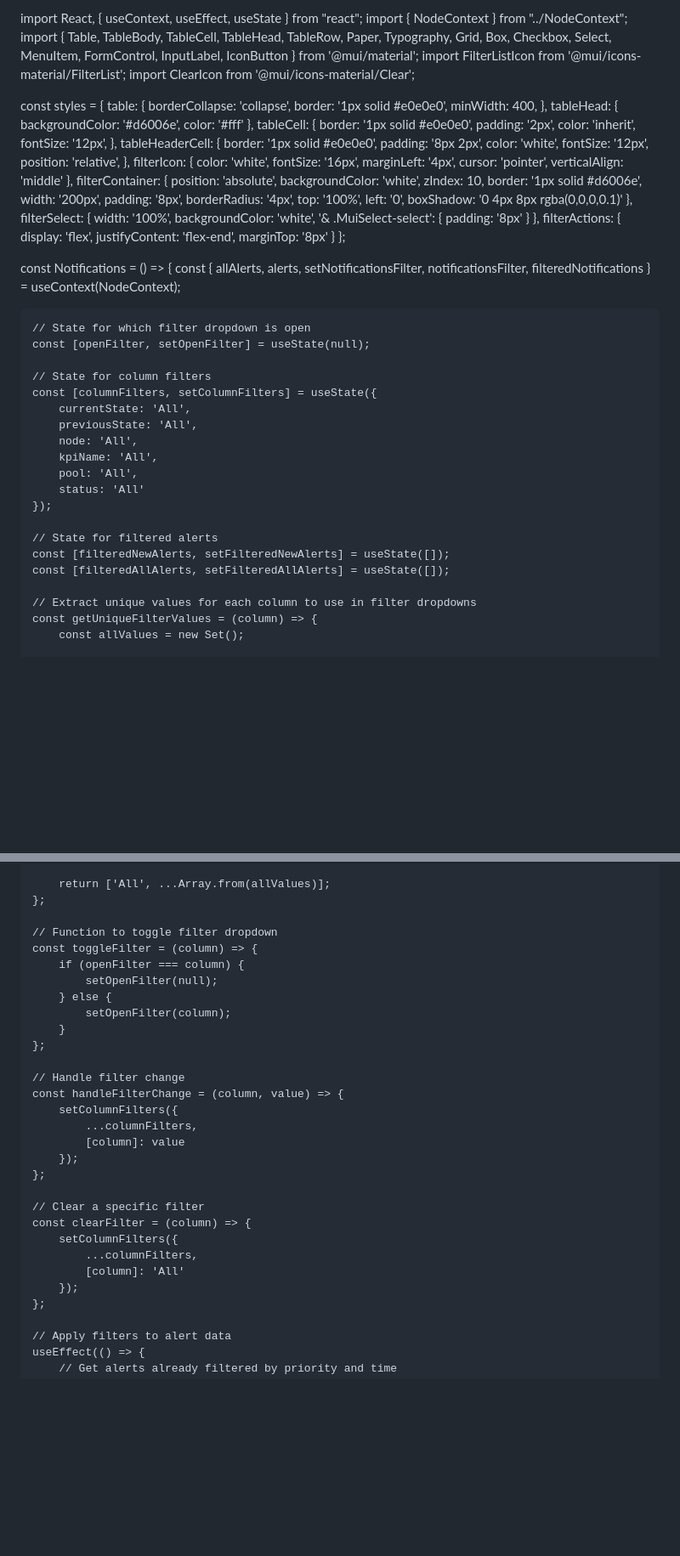
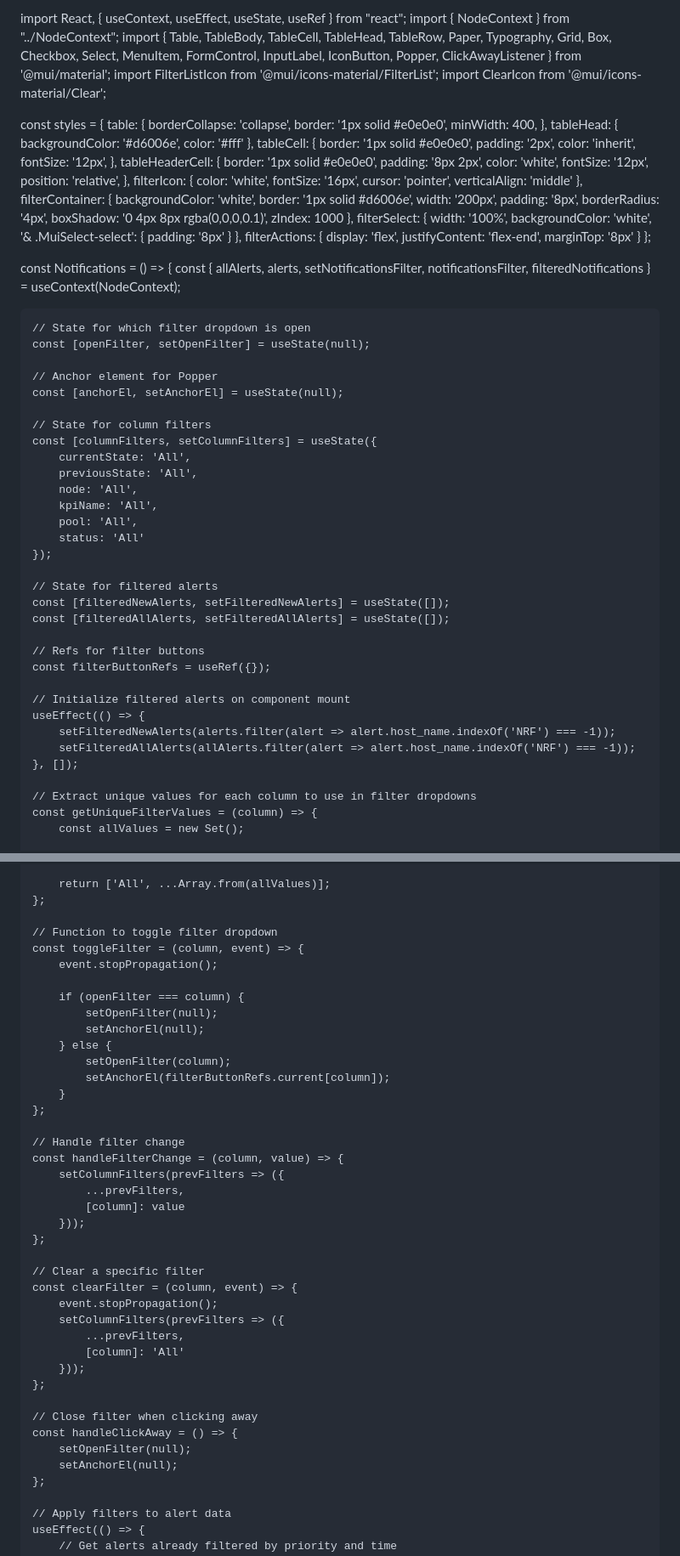
Before and after one commit to narahari27/Javascriptmastered, a Markdown page: README.md, 2 parts joined by grey strips. Shown at 85% size. GitHub-like rendering; blank space fills up the shorter version.

```diff
--- a/README.md
+++ b/README.md
@@ -1,9 +1,9 @@
-import React, { useContext, useEffect, useState } from "react";
+import React, { useContext, useEffect, useState, useRef } from "react";
 import { NodeContext } from "../NodeContext";
 import {
     Table, TableBody, TableCell, TableHead, TableRow, Paper,
     Typography, Grid, Box, Checkbox, Select, MenuItem,
-    FormControl, InputLabel, IconButton
+    FormControl, InputLabel, IconButton, Popper, ClickAwayListener
 } from '@mui/material';
 import FilterListIcon from '@mui/icons-material/FilterList';
 import ClearIcon from '@mui/icons-material/Clear';
@@ -34,21 +34,17 @@ const styles = {
     filterIcon: {
         color: 'white',
         fontSize: '16px',
-        marginLeft: '4px',
         cursor: 'pointer',
         verticalAlign: 'middle'
     },
     filterContainer: {
-        position: 'absolute',
         backgroundColor: 'white',
-        zIndex: 10,
         border: '1px solid #d6006e',
         width: '200px',
         padding: '8px',
         borderRadius: '4px',
-        top: '100%',
-        left: '0',
-        boxShadow: '0 4px 8px rgba(0,0,0,0.1)'
+        boxShadow: '0 4px 8px rgba(0,0,0,0.1)',
+        zIndex: 1000
     },
     filterSelect: {
         width: '100%',
@@ -70,6 +66,9 @@ const Notifications = () => {
     // State for which filter dropdown is open
     const [openFilter, setOpenFilter] = useState(null);
 
+    // Anchor element for Popper
+    const [anchorEl, setAnchorEl] = useState(null);
+
     // State for column filters
     const [columnFilters, setColumnFilters] = useState({
         currentState: 'All',
@@ -83,6 +82,15 @@ const Notifications = () => {
     // State for filtered alerts
     const [filteredNewAlerts, setFilteredNewAlerts] = useState([]);
     const [filteredAllAlerts, setFilteredAllAlerts] = useState([]);
+
+    // Refs for filter buttons
+    const filterButtonRefs = useRef({});
+
+    // Initialize filtered alerts on component mount
+    useEffect(() => {
+        setFilteredNewAlerts(alerts.filter(alert => alert.host_name.indexOf('NRF') === -1));
+        setFilteredAllAlerts(allAlerts.filter(alert => alert.host_name.indexOf('NRF') === -1));
+    }, []);
 
     // Extract unique values for each column to use in filter dropdowns
     const getUniqueFilterValues = (column) => {
@@ -118,28 +126,39 @@ const Notifications = () => {
     };
 
     // Function to toggle filter dropdown
-    const toggleFilter = (column) => {
+    const toggleFilter = (column, event) => {
+        event.stopPropagation();
+
         if (openFilter === column) {
             setOpenFilter(null);
+            setAnchorEl(null);
         } else {
             setOpenFilter(column);
+            setAnchorEl(filterButtonRefs.current[column]);
         }
     };
 
     // Handle filter change
     const handleFilterChange = (column, value) => {
-        setColumnFilters({
-            ...columnFilters,
+        setColumnFilters(prevFilters => ({
+            ...prevFilters,
             [column]: value
-        });
+        }));
     };
 
     // Clear a specific filter
-    const clearFilter = (column) => {
-        setColumnFilters({
-            ...columnFilters,
+    const clearFilter = (column, event) => {
+        event.stopPropagation();
+        setColumnFilters(prevFilters => ({
+            ...prevFilters,
             [column]: 'All'
-        });
+        }));
+    };
+
+    // Close filter when clicking away
+    const handleClickAway = () => {
+        setOpenFilter(null);
+        setAnchorEl(null);
     };
 
     // Apply filters to alert data
```
Also changed, not shown: other parts of README.md (+120 -84 lines).
